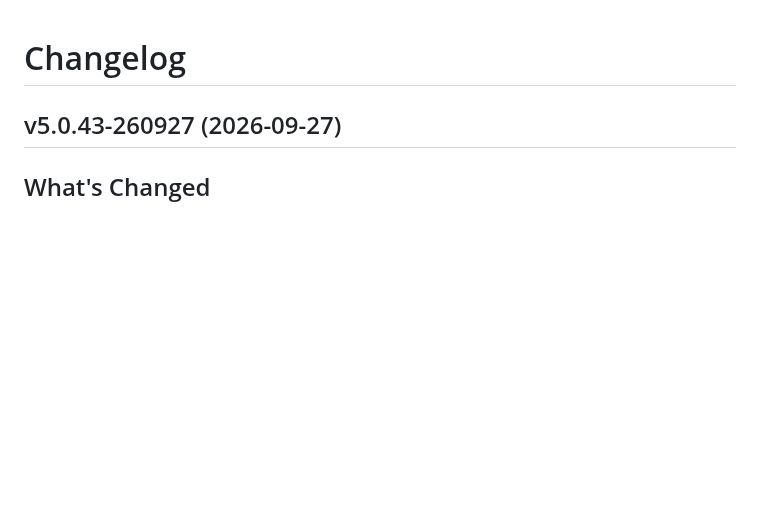
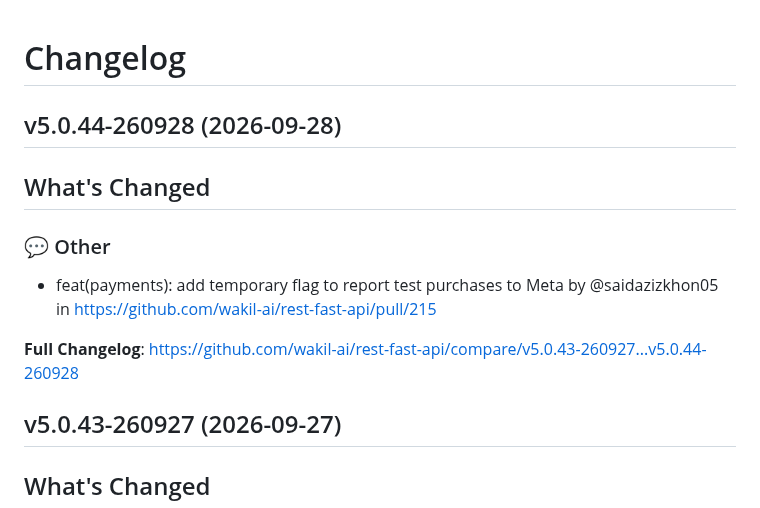
Before and after one commit to wakil-ai/rest-fast-api, a Markdown page: CHANGELOG.md, the part around the change. Drawn GitHub-style; blank space fills up the shorter version.

Commit message:
docs: update changelog version 'v5.0.44-260928'.

```diff
--- a/CHANGELOG.md
+++ b/CHANGELOG.md
@@ -1,4 +1,15 @@
 # Changelog
+
+## v5.0.44-260928 (2026-09-28)
+
+<!-- Release notes generated using configuration in .github/release.yml at v5.0.44-260928 -->
+
+## What's Changed
+### 💬 Other
+* feat(payments): add temporary flag to report test purchases to Meta by @saidazizkhon05 in https://github.com/wakil-ai/rest-fast-api/pull/215
+
+
+**Full Changelog**: https://github.com/wakil-ai/rest-fast-api/compare/v5.0.43-260927...v5.0.44-260928
 
 ## v5.0.43-260927 (2026-09-27)
 
```
